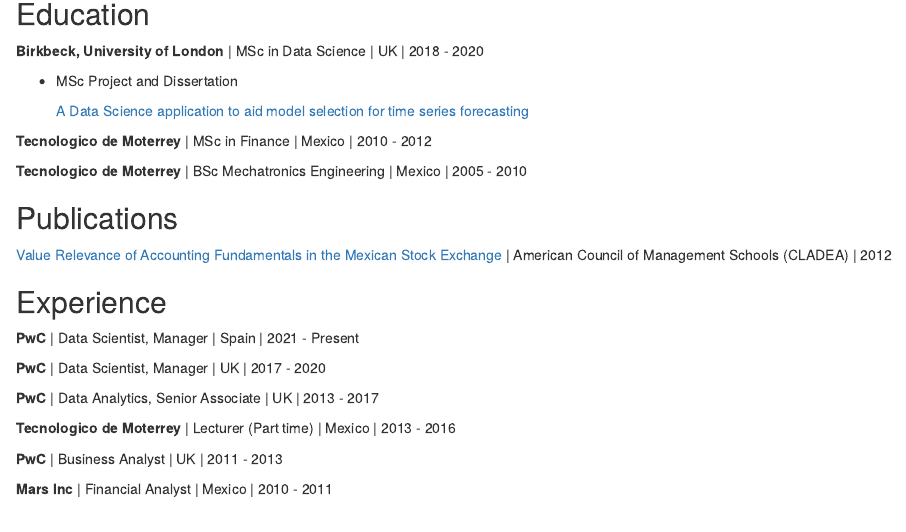
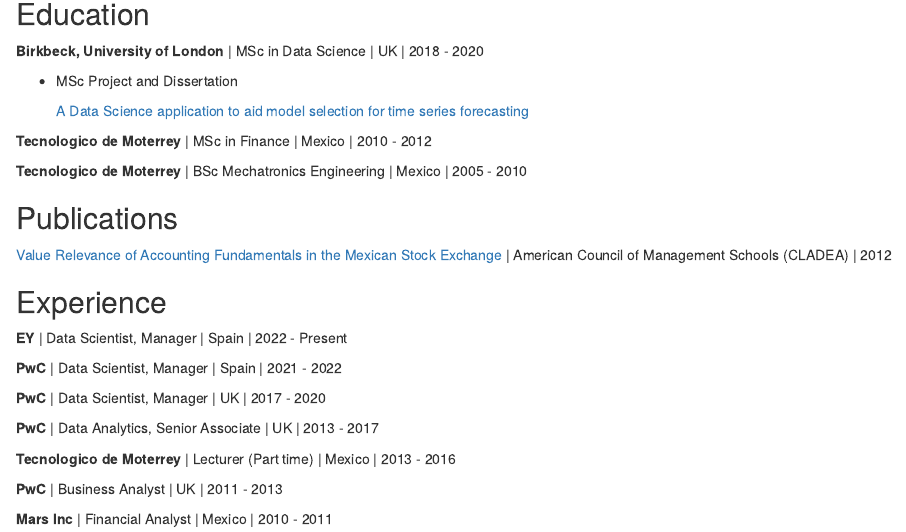
Before and after one commit to jmmagana/jmmagana, an R Markdown document (index.Rmd): the page in a window 1100 px wide, from 350 px down. Rendered offline with R 4.5, knitr and Pandoc, with nearby package versions; drawn as R Markdown's standard HTML page in place of the format the file asks for.

Commit message:
Update Resume

```diff
--- a/index.Rmd
+++ b/index.Rmd
@@ -44,7 +44,9 @@
 
 ## Experience
 
-**PwC** | Data Scientist, Manager | Spain | 2021 - Present
+**EY** | Data Scientist, Manager | Spain | 2022 - Present
+
+**PwC** | Data Scientist, Manager | Spain | 2021 - 2022
 
 **PwC** | Data Scientist, Manager | UK | 2017 - 2020
 
```
Also changed, not shown: README.md.
